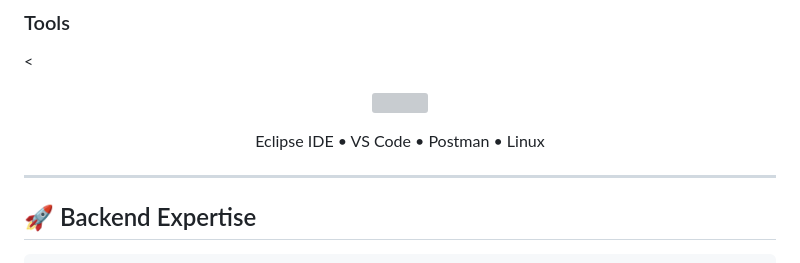
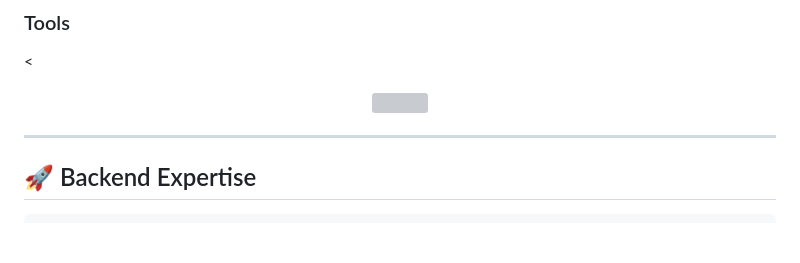
Before and after one commit to ayush-pallavpandey/ayush-pallavpandey, a Markdown page: README.md, the part around the change. Rendered like a GitHub page; blank space fills up the shorter version; grey boxes are pictures that could not be loaded.

```diff
--- a/README.md
+++ b/README.md
@@ -47,10 +47,6 @@
 
 <<p align="center">
   <img src="https://skillicons.dev/icons?i=vscode,postman,linux,idea"/>
-</p>
-
-<p align="center">
-Eclipse IDE • VS Code • Postman • Linux
 </p>
 
 ---
```
